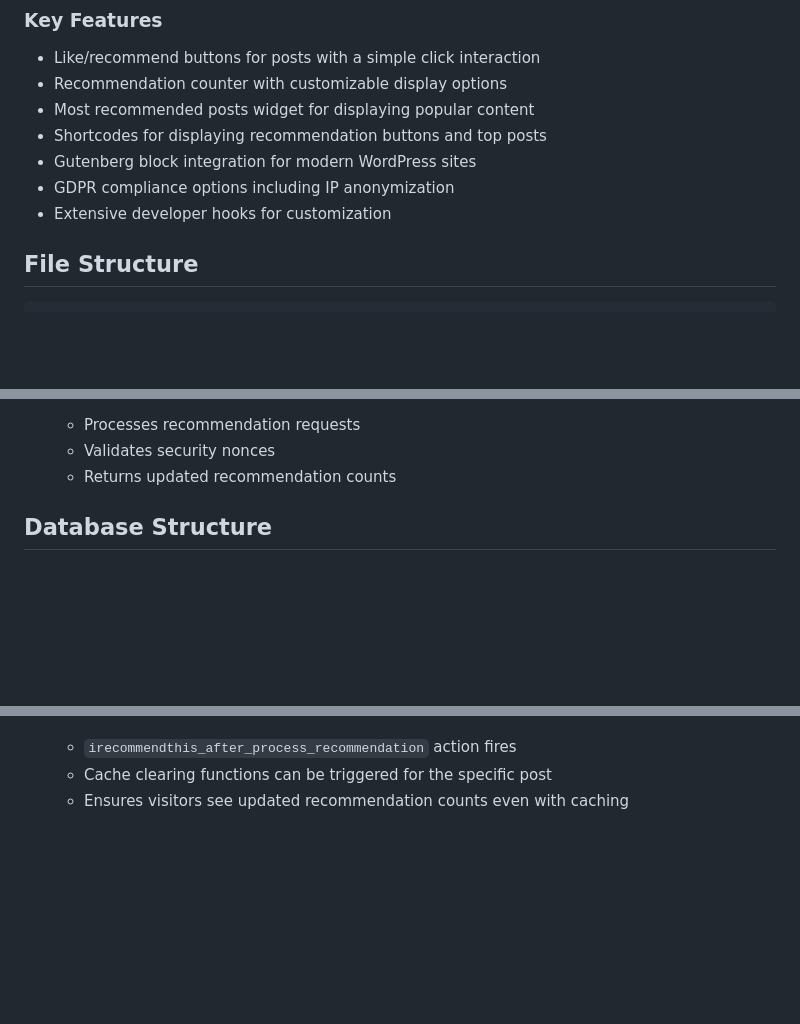
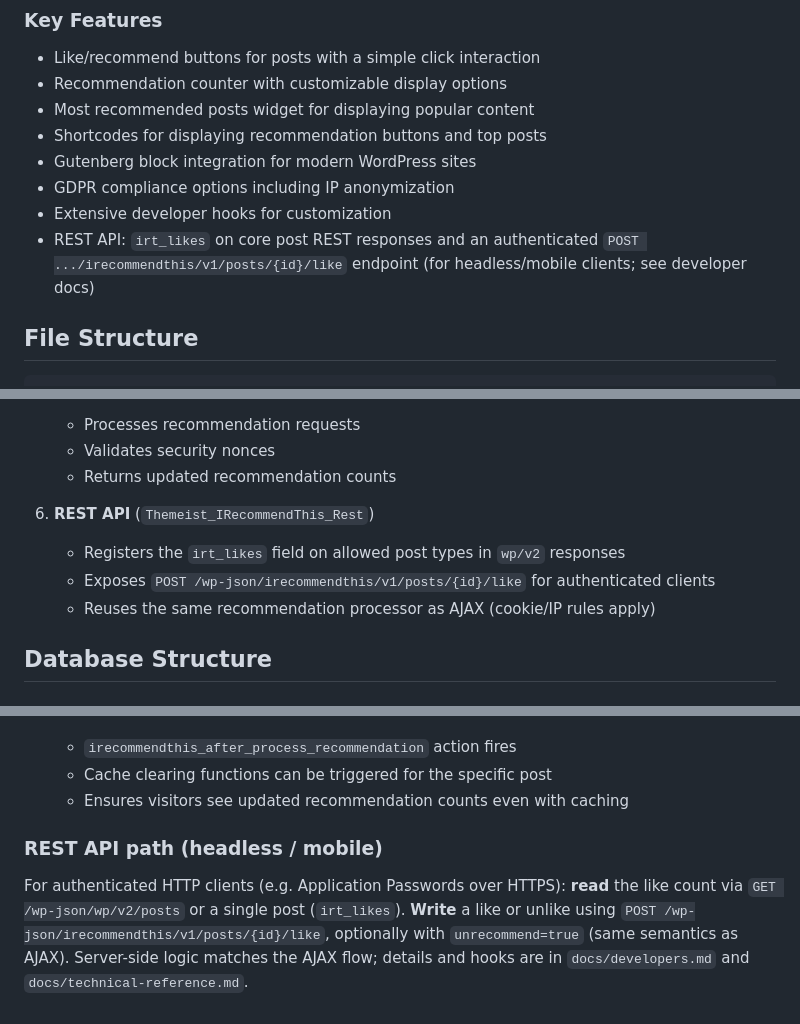
Before and after one commit to webtions/i-recommend-this, a Markdown page: docs/overview.md, 3 parts joined by grey strips. GitHub-like rendering; blank space fills up the shorter version.

```diff
--- a/docs/overview.md
+++ b/docs/overview.md
@@ -13,6 +13,7 @@
 - Gutenberg block integration for modern WordPress sites
 - GDPR compliance options including IP anonymization
 - Extensive developer hooks for customization
+- REST API: `irt_likes` on core post REST responses and an authenticated `POST .../irecommendthis/v1/posts/{id}/like` endpoint (for headless/mobile clients; see developer docs)
 
 ## File Structure
 
@@ -95,6 +97,11 @@ Each component focuses on a specific functionality:
    - Processes recommendation requests
    - Validates security nonces
    - Returns updated recommendation counts
+
+6. **REST API** (`Themeist_IRecommendThis_Rest`)
+   - Registers the `irt_likes` field on allowed post types in `wp/v2` responses
+   - Exposes `POST /wp-json/irecommendthis/v1/posts/{id}/like` for authenticated clients
+   - Reuses the same recommendation processor as AJAX (cookie/IP rules apply)
 
 ## Database Structure
 
@@ -153,3 +160,7 @@ The recommendation process follows this workflow:
    - `irecommendthis_after_process_recommendation` action fires
    - Cache clearing functions can be triggered for the specific post
    - Ensures visitors see updated recommendation counts even with caching
+
+### REST API path (headless / mobile)
+
+For authenticated HTTP clients (e.g. Application Passwords over HTTPS): **read** the like count via `GET /wp-json/wp/v2/posts` or a single post (`irt_likes`). **Write** a like or unlike using `POST /wp-json/irecommendthis/v1/posts/{id}/like`, optionally with `unrecommend=true` (same semantics as AJAX). Server-side logic matches the AJAX flow; details and hooks are in `docs/developers.md` and `docs/technical-reference.md`.
```
Also changed, not shown: other parts of docs/overview.md (+1 -0 lines), docs/developers.md (+18 -0 lines), docs/technical-reference.md (+20 -0 lines).
